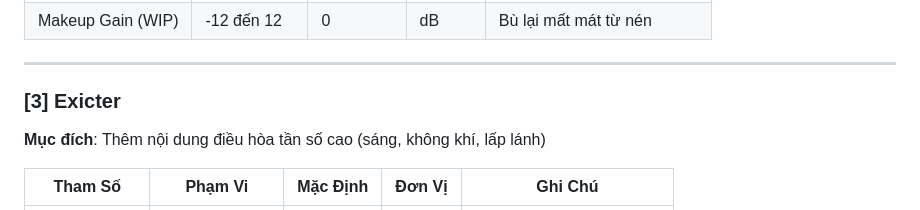
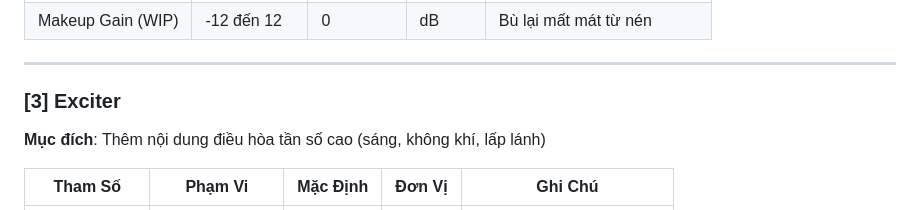
Before and after one commit to Ohminecraft/esp32-dsp-core, a Markdown page: docs/parameter-tuning.md, the part around one of its changes. Drawn GitHub-style.

```diff
--- a/docs/parameter-tuning.md
+++ b/docs/parameter-tuning.md
@@ -207,7 +207,7 @@ Tham chiếu hoàn chỉnh cho tất cả tham số trên 12 module DSP.
 
 ---
 
-### [3] Exicter
+### [3] Exciter
 
 **Mục đích**: Thêm nội dung điều hòa tần số cao (sáng, không khí, lấp lánh)
 
```
Also changed, not shown: other parts of docs/parameter-tuning.md (+1 -1 lines).
